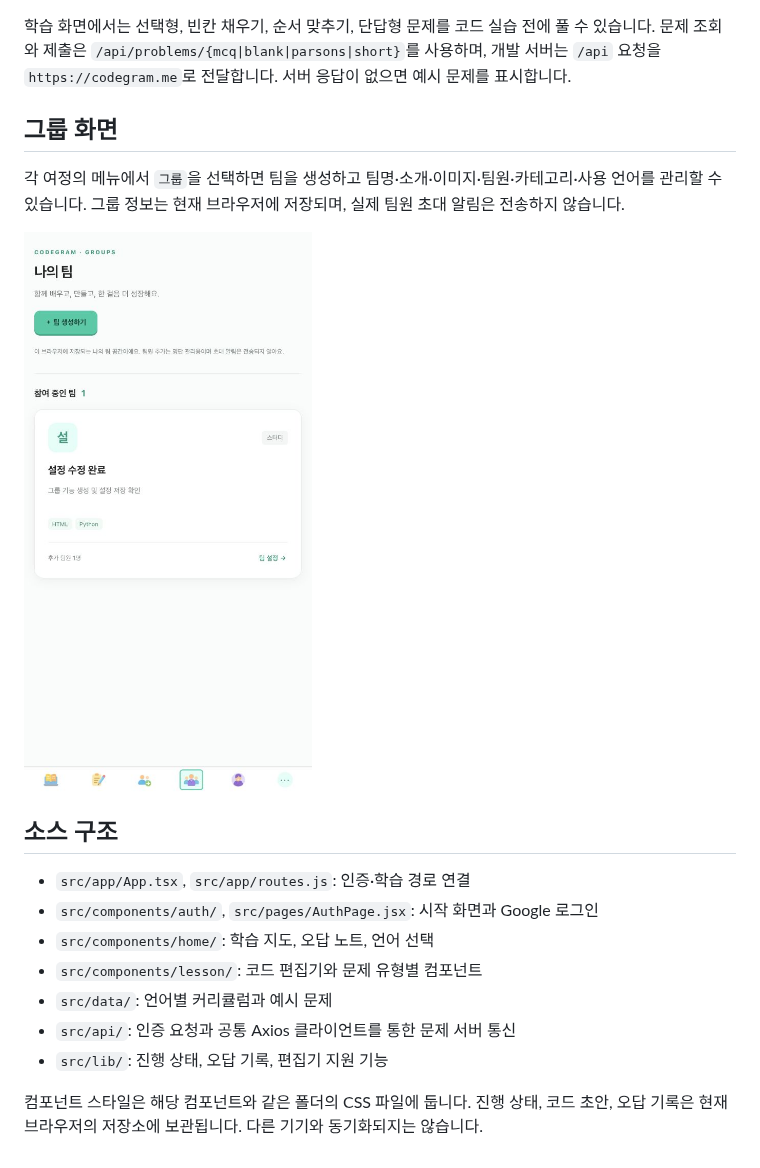
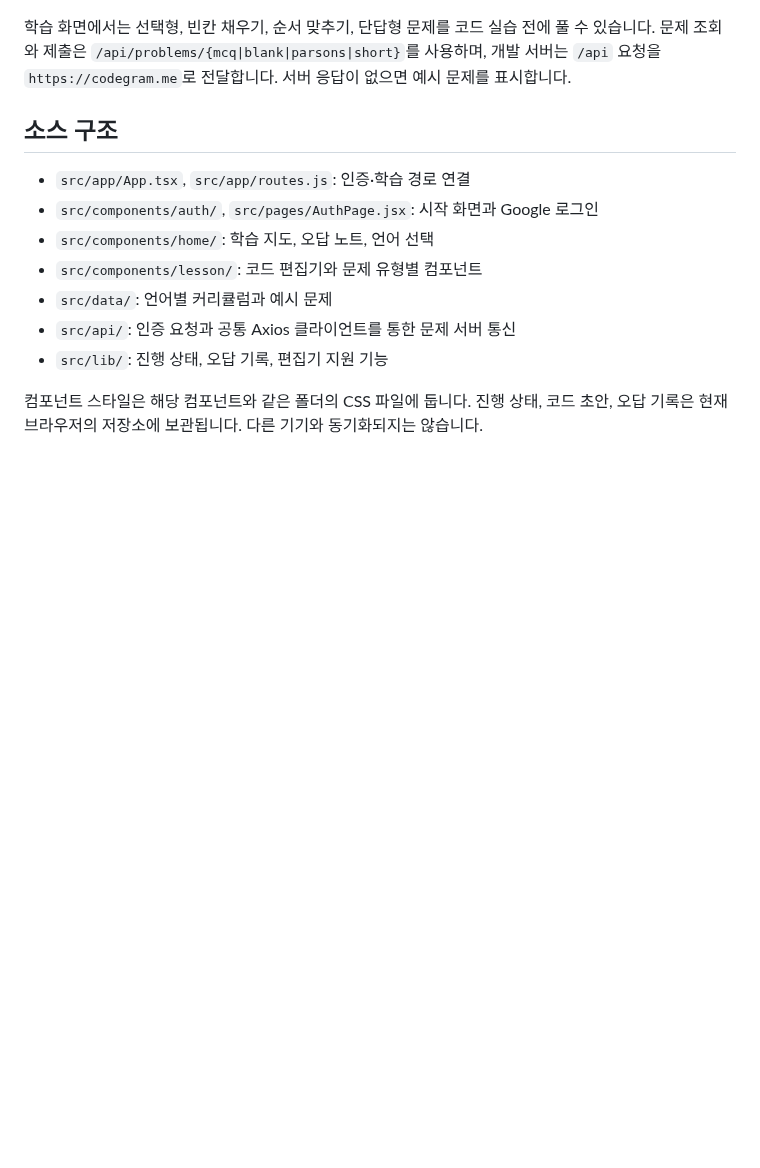
Before and after one commit to Commit-Eleven/Frontend, a Markdown page: README.md, the part around the change. GitHub-like rendering; pictures changed too: docs/images/groups.jpg (deleted); blank space fills up the shorter version.

```diff
--- a/README.md
+++ b/README.md
@@ -20,12 +20,6 @@ npm run dev
 
 학습 화면에서는 선택형, 빈칸 채우기, 순서 맞추기, 단답형 문제를 코드 실습 전에 풀 수 있습니다. 문제 조회와 제출은 `/api/problems/{mcq|blank|parsons|short}`를 사용하며, 개발 서버는 `/api` 요청을 `https://codegram.me`로 전달합니다. 서버 응답이 없으면 예시 문제를 표시합니다.
 
-## 그룹 화면
-
-각 여정의 메뉴에서 `그룹`을 선택하면 팀을 생성하고 팀명·소개·이미지·팀원·카테고리·사용 언어를 관리할 수 있습니다. 그룹 정보는 현재 브라우저에 저장되며, 실제 팀원 초대 알림은 전송하지 않습니다.
-
-<img src="docs/images/groups.jpg" alt="그룹 생성 후 팀 목록과 설정 화면" width="420" />
-
 ## 소스 구조
 
 - `src/app/App.tsx`, `src/app/routes.js`: 인증·학습 경로 연결
```
Also changed, not shown: docs/images/groups-macbook.jpg (added), docs/images/groups-settings-macbook.jpg (added).
